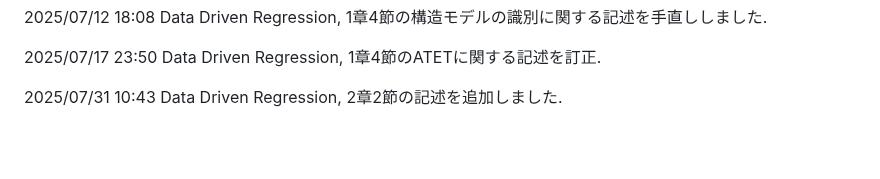
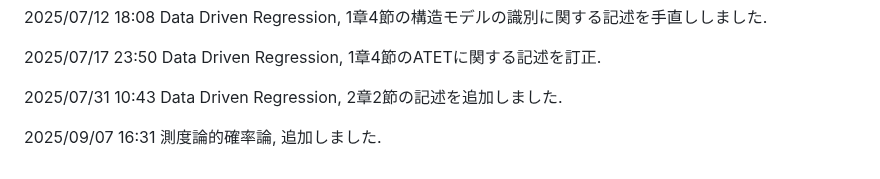
Before and after one commit to paranesia398/Economics_shared, a Markdown page: README.md, the part around the change. Rendered like a GitHub page; blank space fills up the shorter version.

```diff
--- a/README.md
+++ b/README.md
@@ -71,3 +71,5 @@
 2025/07/17 23:50 Data Driven Regression, 1章4節のATETに関する記述を訂正.
 
 2025/07/31 10:43 Data Driven Regression, 2章2節の記述を追加しました.
+
+2025/09/07 16:31 測度論的確率論, 追加しました.
```
